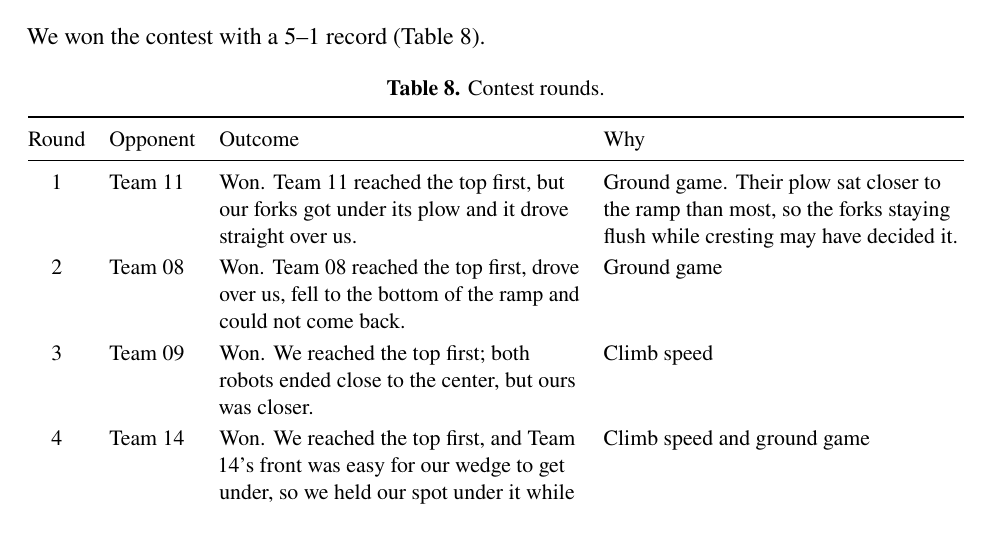
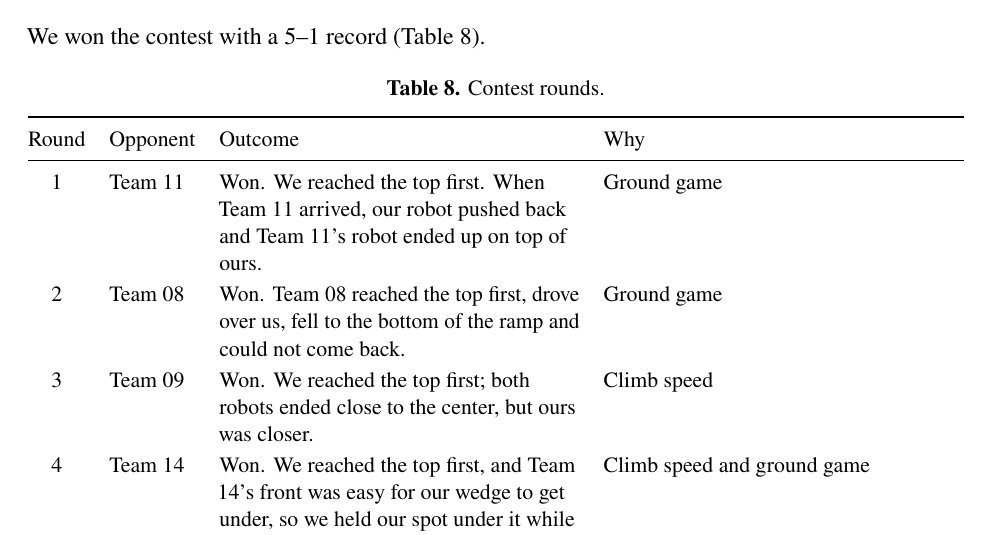
Before and after one commit to gtholiveri/MonarchOfTheHill, a LaTeX document (report/main.tex, which reads report/sections/10-results.tex): part of page 30 of 34, cut so that both start at the same text. Compiled offline with pdfLaTeX.

Commit message:
Round 1: use Efe's account (we reached the top first)
Co-Authored-By: Claude Opus 5.5 <noreply@anthropic.com>
Claude-Session: https://claude.ai/code/session_01ArHjUE1Vmv5NZG4XyTHrEw

```diff
--- a/report/sections/10-results.tex
+++ b/report/sections/10-results.tex
@@ -12,7 +12,7 @@ We won the contest with a 5--1 record (Table~\ref{tab:rounds}).
     \toprule
     Round & Opponent & Outcome & Why \\
     \midrule
-    1 & Team 11 & Won. Team 11 reached the top first, but our forks got under its plow and it drove straight over us. & Ground game. Their plow sat closer to the ramp than most, so the forks staying flush while cresting may have decided it. \\
+    1 & Team 11 & Won. We reached the top first. When Team 11 arrived, our robot pushed back and Team 11's robot ended up on top of ours. & Ground game \\
     2 & Team 08 & Won. Team 08 reached the top first, drove over us, fell to the bottom of the ramp and could not come back. & Ground game \\
     3 & Team 09 & Won. We reached the top first; both robots ended close to the center, but ours was closer. & Climb speed \\
     4 & Team 14 & Won. We reached the top first, and Team 14's front was easy for our wedge to get under, so we held our spot under it while it kept driving forward. & Climb speed and ground game \\
```
